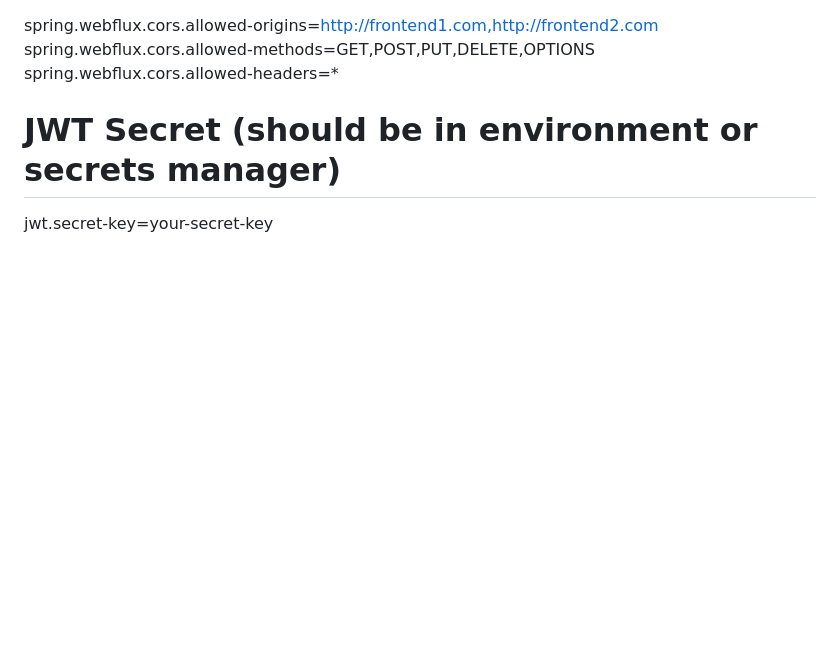
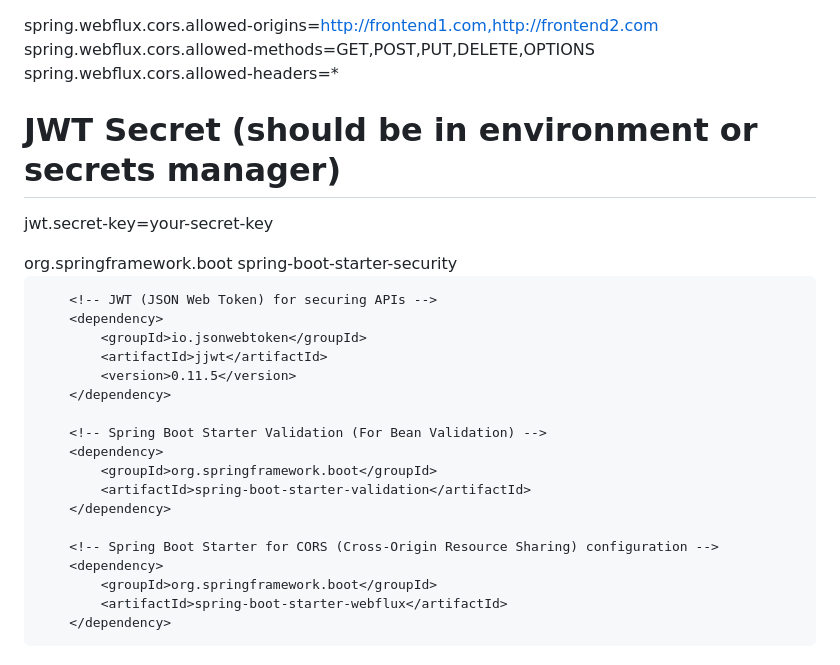
Before and after one commit to 1Avinav/uploads, a Markdown page: README.md, the part around the change. Drawn GitHub-style; blank space fills up the shorter version.

```diff
--- a/README.md
+++ b/README.md
@@ -282,3 +282,28 @@ spring.webflux.cors.allowed-headers=*
 
 # JWT Secret (should be in environment or secrets manager)
 jwt.secret-key=your-secret-key
+
+
+ <dependency>
+            <groupId>org.springframework.boot</groupId>
+            <artifactId>spring-boot-starter-security</artifactId>
+        </dependency>
+
+        <!-- JWT (JSON Web Token) for securing APIs -->
+        <dependency>
+            <groupId>io.jsonwebtoken</groupId>
+            <artifactId>jjwt</artifactId>
+            <version>0.11.5</version>
+        </dependency>
+
+        <!-- Spring Boot Starter Validation (For Bean Validation) -->
+        <dependency>
+            <groupId>org.springframework.boot</groupId>
+            <artifactId>spring-boot-starter-validation</artifactId>
+        </dependency>
+
+        <!-- Spring Boot Starter for CORS (Cross-Origin Resource Sharing) configuration -->
+        <dependency>
+            <groupId>org.springframework.boot</groupId>
+            <artifactId>spring-boot-starter-webflux</artifactId>
+        </dependency>
```
